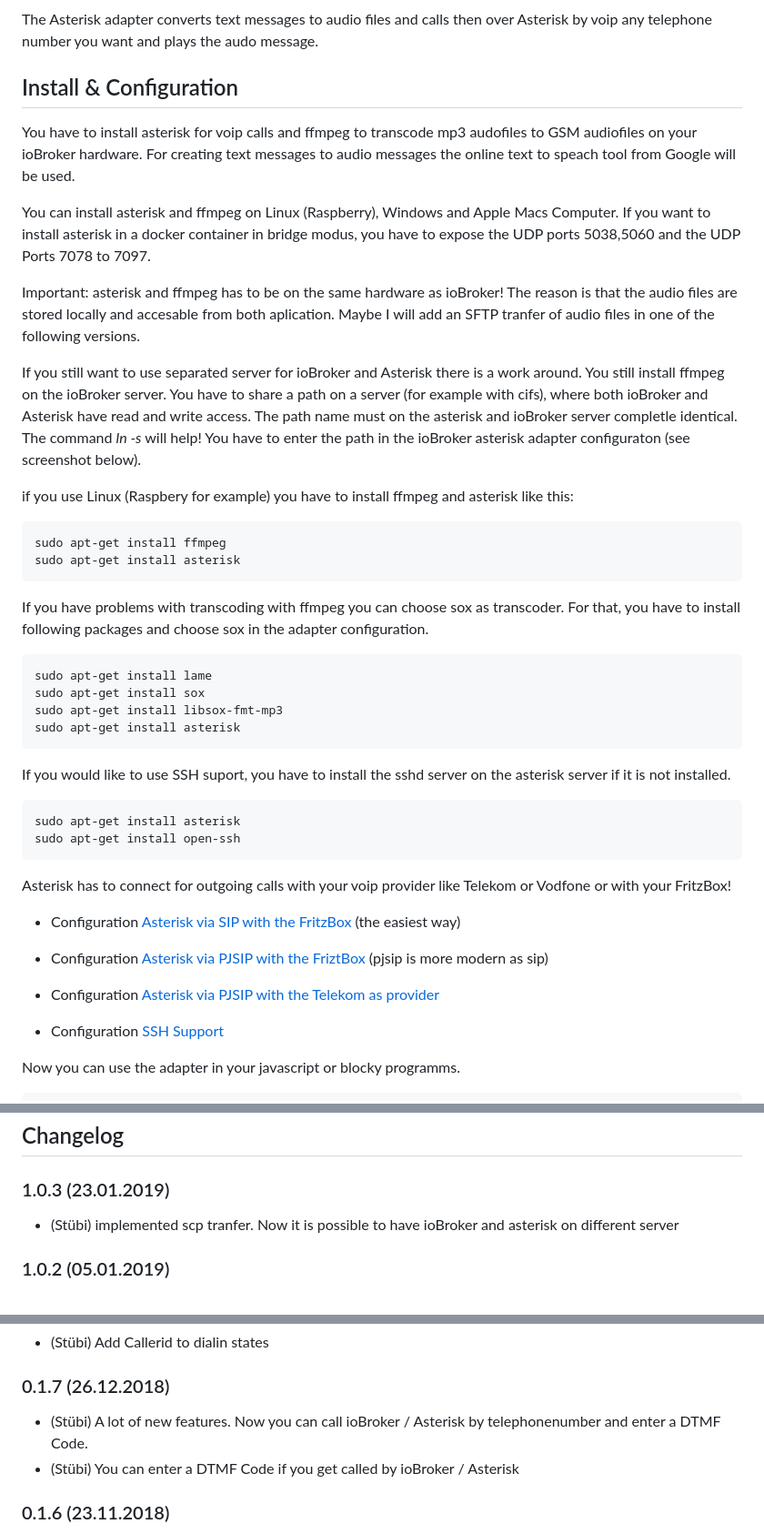
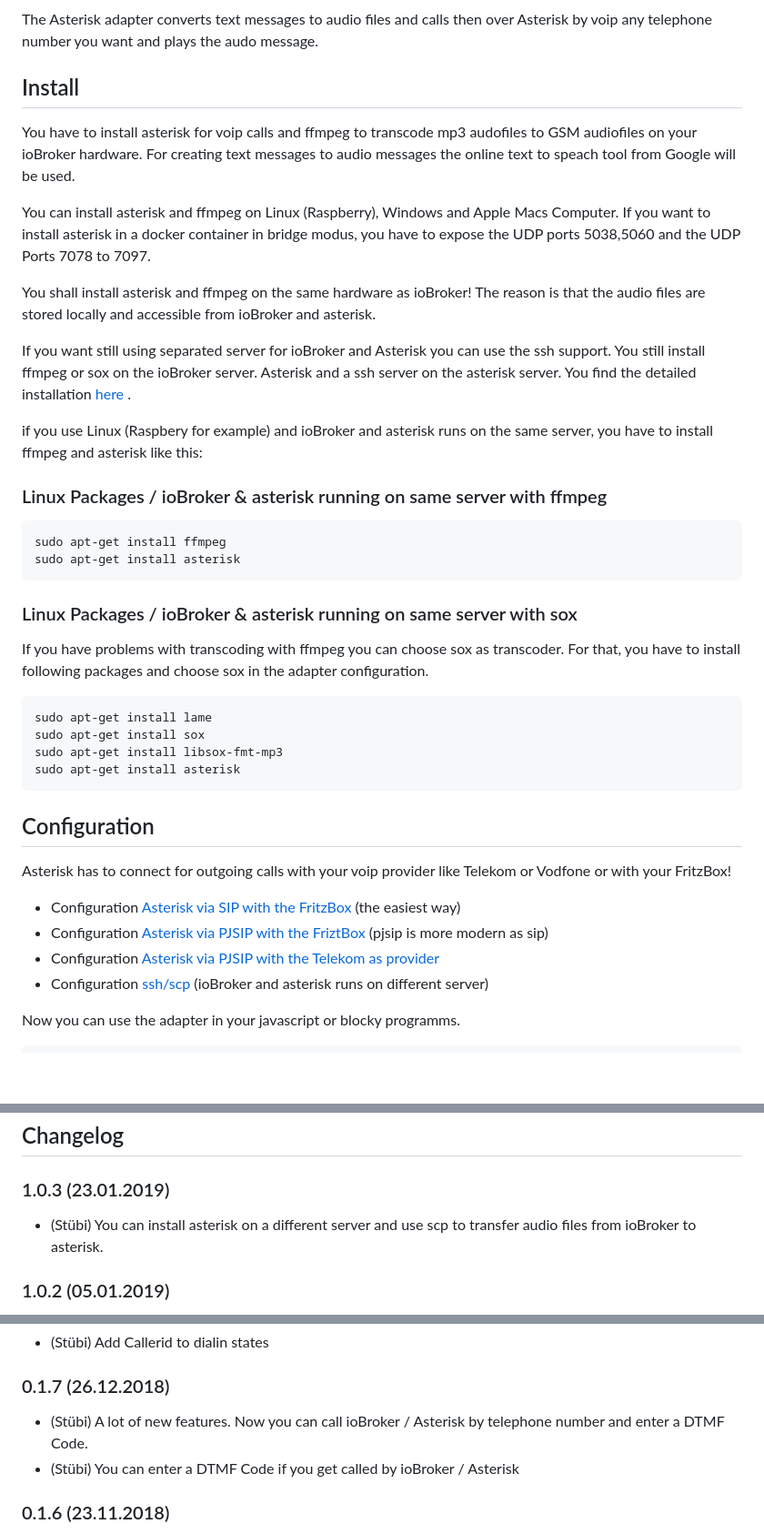
Before and after one commit to schmupu/ioBroker.asterisk, a Markdown page: README.md, 3 parts joined by grey strips. Shown: that part at 91% size. GitHub-like rendering; blank space fills up the shorter version.

Commit message:
ssh/scp support

````diff
--- a/README.md
+++ b/README.md
@@ -12,23 +12,25 @@
 
 The Asterisk adapter converts text messages to audio files and calls then over Asterisk by voip any telephone number you want and plays the audo message.
 
-## Install & Configuration
+## Install
 
 You have to install asterisk for voip calls and ffmpeg to transcode mp3 audofiles to GSM audiofiles on your ioBroker hardware. For creating text messages to audio messages the online text to speach tool from Google will be used.
 
 You can install asterisk and ffmpeg on Linux (Raspberry), Windows and Apple Macs Computer. If you want to install asterisk in a docker container in bridge modus, you have to expose the UDP ports 5038,5060 and the UDP Ports 7078 to 7097.
 
-Important: asterisk and ffmpeg has to be on the same hardware as ioBroker! The reason is that the audio files are stored locally and accesable from both aplication. Maybe I will add an SFTP tranfer of audio files in one of the following versions.
+You shall install asterisk and ffmpeg on the same hardware as ioBroker! The reason is that the audio files are stored locally and accessible from ioBroker and asterisk.
 
-If you still want to use separated server for ioBroker and Asterisk there is a work around. You still install ffmpeg on the ioBroker server. You have to share a path on a server (for example with cifs), where both ioBroker and Asterisk have read and write access. The path name must on the asterisk and ioBroker server completle identical. The command *ln -s* will help! You have to enter the path in the ioBroker asterisk adapter configuraton (see screenshot below).
+If you want still using separated server for ioBroker and Asterisk you can use the ssh support. You still install ffmpeg or sox on the ioBroker server. Asterisk and a ssh server on the asterisk server. You find the detailed installation [here ](doc/SSH.md).
 
-if you use Linux (Raspbery for example) you have to install ffmpeg and asterisk like this:
+if you use Linux (Raspbery for example) and ioBroker and asterisk runs on the same server, you have to install ffmpeg and asterisk like this:
 
+### Linux Packages / ioBroker & asterisk running on same server with ffmpeg
 ```sh
 sudo apt-get install ffmpeg
 sudo apt-get install asterisk
 ```
 
+### Linux Packages / ioBroker & asterisk running on same server with sox
 If you have problems with transcoding with ffmpeg you can choose sox as transcoder. For that, you have to install following packages and choose sox in the adapter configuration.
 
 ```sh
@@ -38,19 +40,14 @@ sudo apt-get install libsox-fmt-mp3
 sudo apt-get install asterisk
 ```
 
-If you would like to use SSH suport, you have to install the sshd server on the asterisk server if it is not installed.
-```sh
-sudo apt-get install asterisk
-sudo apt-get install open-ssh
-```
+ ## Configuration
 
 Asterisk has to connect for outgoing calls with your voip provider like Telekom or Vodfone  or with your FritzBox!
 
 - Configuration [Asterisk via SIP with the FritzBox](doc/SIP_FRITZBOX.md) (the easiest way)
 - Configuration [Asterisk via PJSIP with the FriztBox](doc/PJSIP_FRITZBOX.md) (pjsip is more modern as sip)
 - Configuration [Asterisk via PJSIP with the Telekom as provider](doc/PJSIP_TELEKOM.md)
-
-- Configuration [SSH Support ](doc/SSH.md)
+- Configuration [ssh/scp ](doc/SSH.md) (ioBroker and asterisk runs on different server)
 
 
 Now you can use the adapter in your javascript or blocky programms.
@@ -108,7 +105,7 @@ If you have problems with asterisk, you can try to find something in the logfile
 ## Changelog
 
 ### 1.0.3 (23.01.2019)
-* (Stübi) implemented scp tranfer. Now it is possible to have ioBroker and asterisk on different server
+* (Stübi) You can install asterisk on a different server and use scp to transfer audio files from ioBroker to asterisk.
 
 ### 1.0.2 (05.01.2019)
 * (Stübi) You can use the service PJSIP instead of SIP now.
@@ -127,7 +124,7 @@ If you have problems with asterisk, you can try to find something in the logfile
 * (Stübi) Add Callerid to dialin states
 
 ### 0.1.7 (26.12.2018)
-* (Stübi) A lot of new features. Now you can call ioBroker / Asterisk by telephonenumber and enter a DTMF Code.
+* (Stübi) A lot of new features. Now you can call ioBroker / Asterisk by telephone number and enter a DTMF Code.
 * (Stübi) You can enter a DTMF Code if you get called by ioBroker / Asterisk
 
 ### 0.1.6 (23.11.2018)
````
Also changed, not shown: other parts of README.md (+1 -1 lines), doc/SSH.md (+35 -5 lines), doc/iobroker_ssh.png (added), 4 other files.
